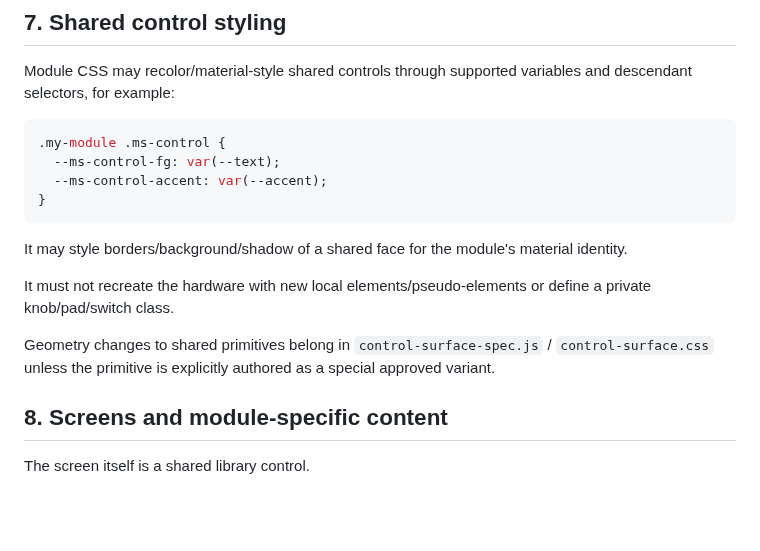
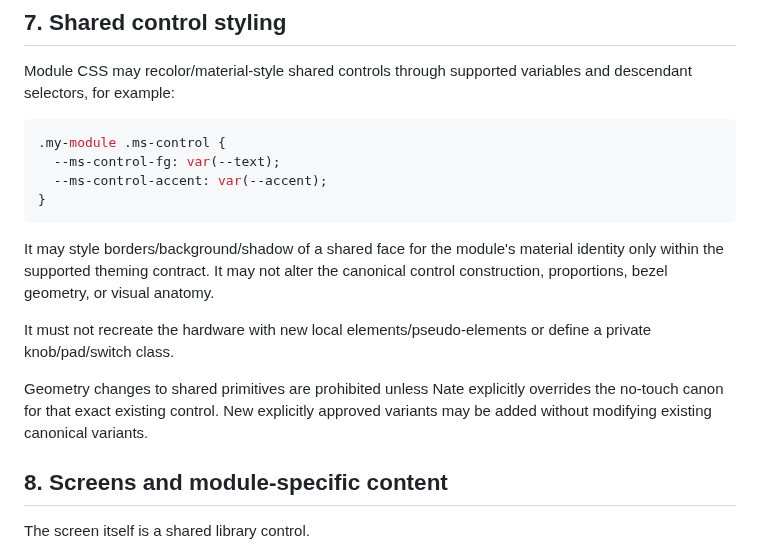
Before and after one commit to LuckyNate/MultiSynth, a Markdown page: docs/CSS_STYLE_CONTRACT.md, the part around one of its changes. GitHub-like rendering; blank space fills up the shorter version.

````diff
--- a/docs/CSS_STYLE_CONTRACT.md
+++ b/docs/CSS_STYLE_CONTRACT.md
@@ -161,11 +169,11 @@ Module CSS may recolor/material-style shared controls through supported variable
 }
 ```
 
-It may style borders/background/shadow of a shared face for the module's material identity.
+It may style borders/background/shadow of a shared face for the module's material identity only within the supported theming contract. It may not alter the canonical control construction, proportions, bezel geometry, or visual anatomy.
 
 It must not recreate the hardware with new local elements/pseudo-elements or define a private knob/pad/switch class.
 
-Geometry changes to shared primitives belong in `control-surface-spec.js` / `control-surface.css` unless the primitive is explicitly authored as a special approved variant.
+Geometry changes to shared primitives are prohibited unless Nate explicitly overrides the no-touch canon for that exact existing control. New explicitly approved variants may be added without modifying existing canonical variants.
 
 ## 8. Screens and module-specific content
 
````
Also changed, not shown: other parts of docs/CSS_STYLE_CONTRACT.md (+13 -2 lines).
